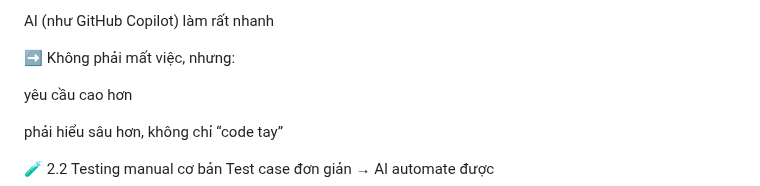
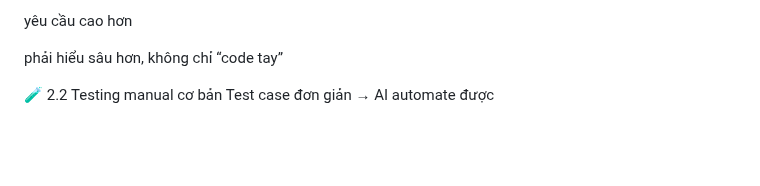
Before and after one commit to haminhthong/Multi-Agent-ESG-Report-Analyst, a Markdown page: README.md, the part around the change. Drawn GitHub-style; blank space fills up the shorter version.

```diff
--- a/README.md
+++ b/README.md
@@ -1,9 +1,4 @@
 
-
-
-AI (như GitHub Copilot) làm rất nhanh
-
-➡️ Không phải mất việc, nhưng:
 
 yêu cầu cao hơn
 
```
